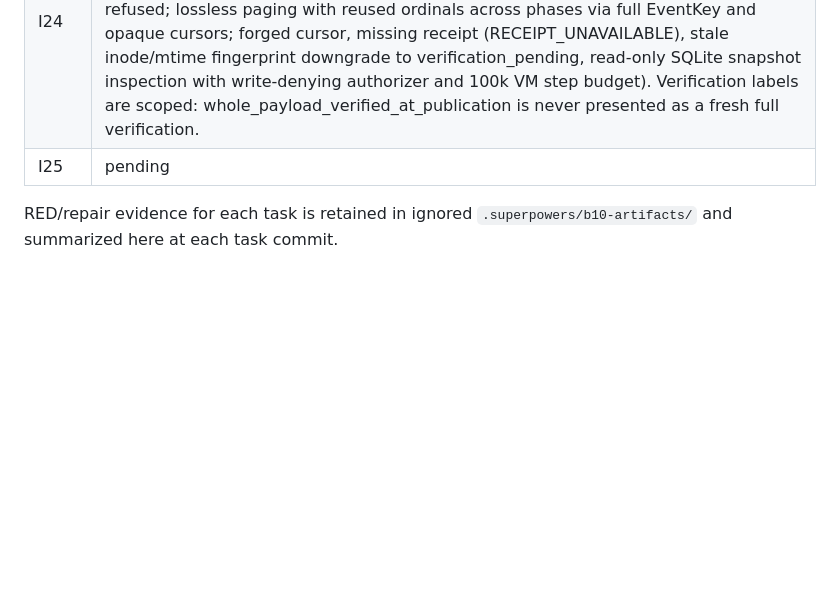
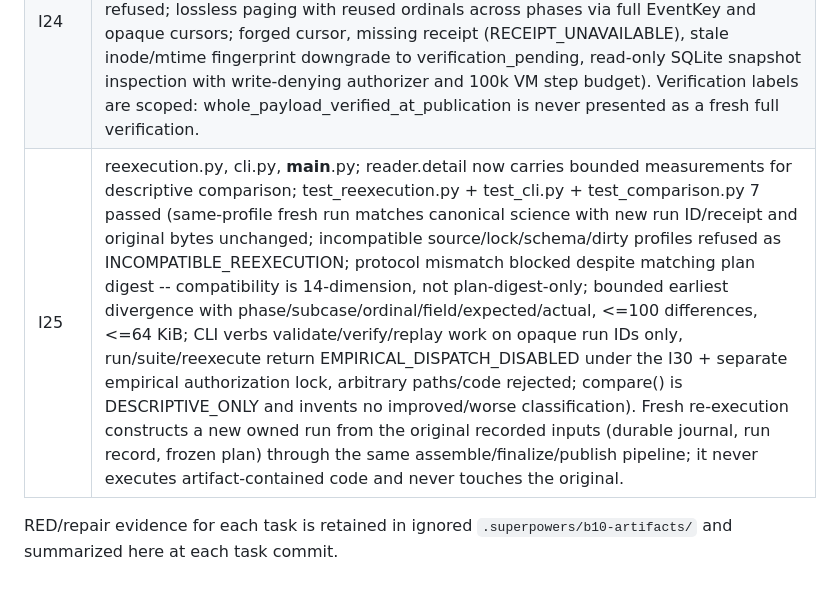
Before and after one commit to Jeruzael/SEED, a Markdown page: docs/evaluation/artifact-replay-gates.md, the part around the change. Drawn GitHub-style; blank space fills up the shorter version.

Commit message:
docs: record I25 task commit in artifact gates ledger

```diff
--- a/docs/evaluation/artifact-replay-gates.md
+++ b/docs/evaluation/artifact-replay-gates.md
@@ -14,6 +14,6 @@ Protected scope for the whole phase: `seed/**` NONE expected; schema v7 unchange
 | I22 | science.py, canonical.py canonical_stream; test_science.py 4 passed (producer-shaped all-table projection incl sqlite_sequence, sorted tables, PK ordering, rogue-table compatibility failure; exact incidental projection pid→incidental_pid, B7 storage page_size/page_count/logical_allocated_bytes→incidental_storage, run_id→incidental_run_id, logical fields preserved; digest cases: changed joined outcome changes digest, operational prose and storage run ID do not, deterministic recomputation, streaming sections). Domain SEED_B10_SCIENCE_V1\0 over canonical_bytes sections; science joins journal+post-ACK into one transition per tuple. | 8135ad6b3bae0bc86316301b6c2582e3cfb04724 |
 | I23 | integrity.py; artifacts.read_run_record receipts fallback; test_integrity.py 3 passed (integrity distinct from science: operational prose changes integrity only, changed outcome changes both; inventory attacks: modified/missing/extra/symlink all fail verify_receipt, payload+receipt rewrite limitation recorded as a different self-consistent digest, never authenticity; crash ladder: rename crash leaves staged partial unexposed, receipt crash leaves unindexed unreceipted run directory, republish refused/no overwrite). Publication order: finalize science digest into manifest, rebuild chunks, fsync tree, atomic rename partials->runs, detached receipt (<=16 KiB, includes chunks.json hash), record relocation, bounded runs-index (<=60) last. | d29b06a66cda1eca8788ee9516e50ea778e1de01 |
 | I24 | reader.py, replay.py; test_reader.py + test_replay.py 5 passed (replay joins stored journal/post-ACK records only -- Predictor/DecisionSystem/WorldModel poisoned without effect, stored prediction/action/outcome presented verbatim; chunk reads verified against receipt-bound chunks.json with scope/budget limits and unsafe ids refused; lossless paging with reused ordinals across phases via full EventKey and opaque cursors; forged cursor, missing receipt (RECEIPT_UNAVAILABLE), stale inode/mtime fingerprint downgrade to verification_pending, read-only SQLite snapshot inspection with write-denying authorizer and 100k VM step budget). Verification labels are scoped: whole_payload_verified_at_publication is never presented as a fresh full verification. | df0b0da043c4006c942efcd6e8de1422711ff9c7 |
-| I25 | pending |
+| I25 | reexecution.py, cli.py, __main__.py; reader.detail now carries bounded measurements for descriptive comparison; test_reexecution.py + test_cli.py + test_comparison.py 7 passed (same-profile fresh run matches canonical science with new run ID/receipt and original bytes unchanged; incompatible source/lock/schema/dirty profiles refused as INCOMPATIBLE_REEXECUTION; protocol mismatch blocked despite matching plan digest -- compatibility is 14-dimension, not plan-digest-only; bounded earliest divergence with phase/subcase/ordinal/field/expected/actual, <=100 differences, <=64 KiB; CLI verbs validate/verify/replay work on opaque run IDs only, run/suite/reexecute return EMPIRICAL_DISPATCH_DISABLED under the I30 + separate empirical authorization lock, arbitrary paths/code rejected; compare() is DESCRIPTIVE_ONLY and invents no improved/worse classification). Fresh re-execution constructs a new owned run from the original recorded inputs (durable journal, run record, frozen plan) through the same assemble/finalize/publish pipeline; it never executes artifact-contained code and never touches the original. | 1b6463a7f18e516aedefba76941eab0199770068 |
 
 RED/repair evidence for each task is retained in ignored `.superpowers/b10-artifacts/` and summarized here at each task commit.
```
